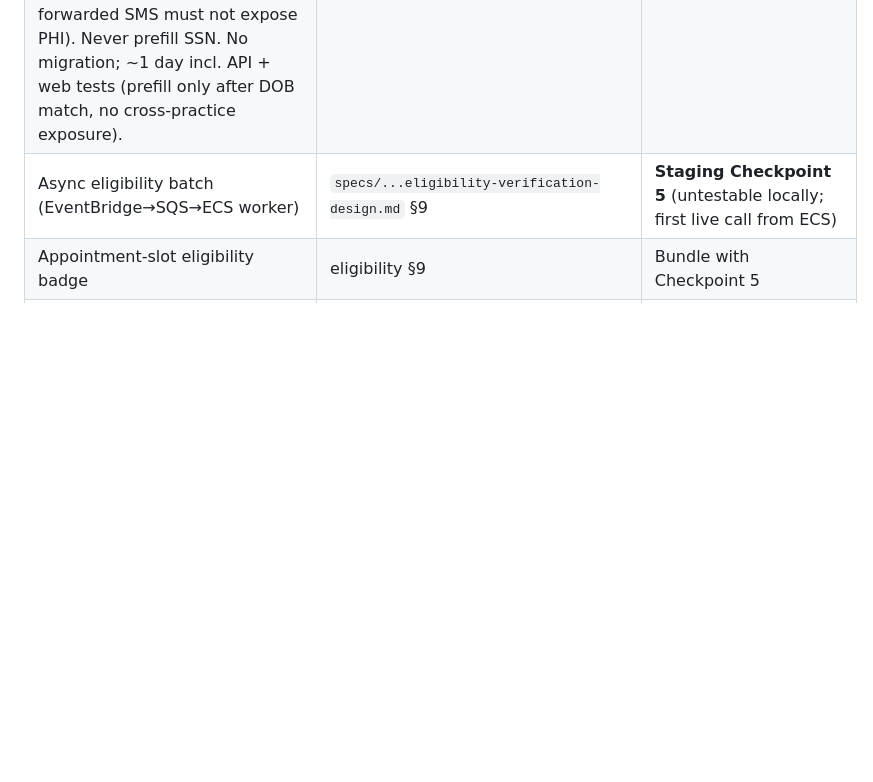
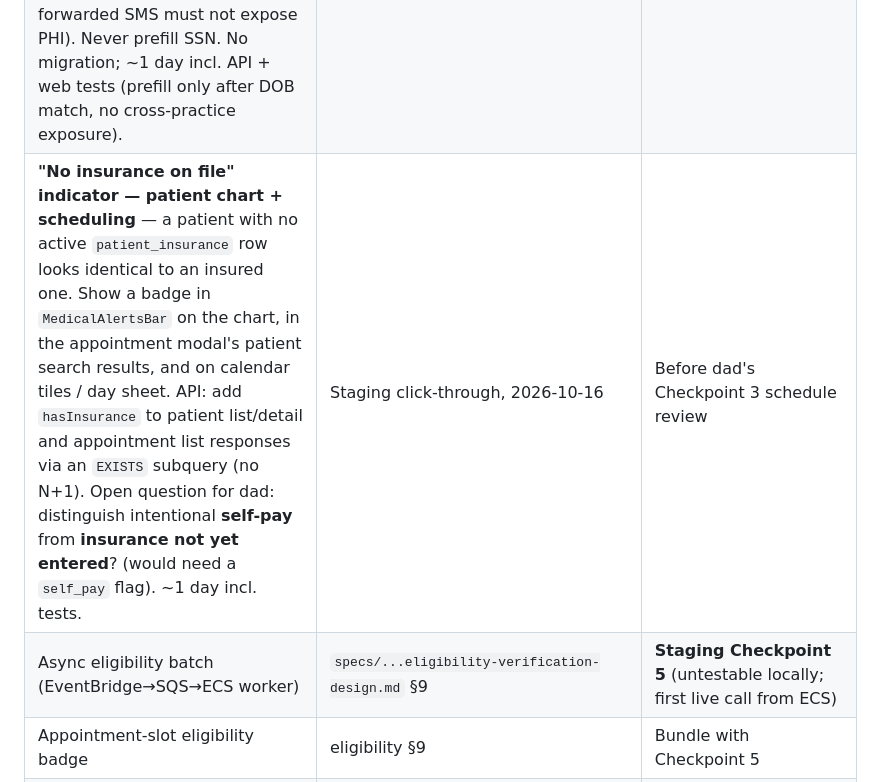
Before and after one commit to ggarber1/gregs-dental-software, a Markdown page: longterm_build_plan.md, the part around the change. GitHub-like rendering; blank space fills up the shorter version.

Commit message:
docs: backlog a no-insurance indicator on chart and schedule
Co-Authored-By: Claude Opus 5.5 (1M context) <noreply@anthropic.com>

```diff
--- a/longterm_build_plan.md
+++ b/longterm_build_plan.md
@@ -442,6 +442,7 @@ here.
 |---|---|---|
 | **"Copy link" for sent intake forms** — staff can't see or copy an intake form's URL; it only reaches the patient by SMS. If Twilio fails, the number is wrong, or A2P isn't approved, the form is undeliverable, and there's no way to open it on a front-desk tablet. Add a copy-link button per sent form on the patient page (the send response already returns `formUrl`). | Staging click-through, 2026-10-16 | Before onboarding the first practice (A2P approval may lag) |
 | **Prefill the intake form from the patient record, behind a DOB check** — the form starts empty even when staff already entered name/DOB/phone/email/address. Return a `prefill` block from the token lookup, but only after the patient enters a DOB matching the record (the link is a bearer token; a misdelivered or forwarded SMS must not expose PHI). Never prefill SSN. No migration; ~1 day incl. API + web tests (prefill only after DOB match, no cross-practice exposure). | Staging click-through, 2026-10-16 | With or after the copy-link button; before onboarding returning patients |
+| **"No insurance on file" indicator — patient chart + scheduling** — a patient with no active `patient_insurance` row looks identical to an insured one. Show a badge in `MedicalAlertsBar` on the chart, in the appointment modal's patient search results, and on calendar tiles / day sheet. API: add `hasInsurance` to patient list/detail and appointment list responses via an `EXISTS` subquery (no N+1). Open question for dad: distinguish intentional **self-pay** from **insurance not yet entered**? (would need a `self_pay` flag). ~1 day incl. tests. | Staging click-through, 2026-10-16 | Before dad's Checkpoint 3 schedule review |
 | Async eligibility batch (EventBridge→SQS→ECS worker) | `specs/...eligibility-verification-design.md` §9 | **Staging Checkpoint 5** (untestable locally; first live call from ECS) |
 | Appointment-slot eligibility badge | eligibility §9 | Bundle with Checkpoint 5 |
 | Verification-queue page (today's patients + status) | eligibility §9 | Bundle with Checkpoint 5 |
```
